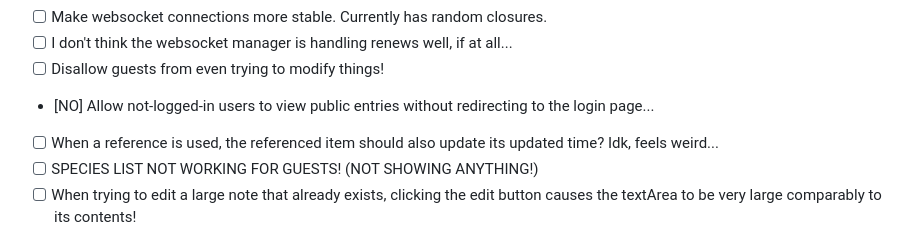
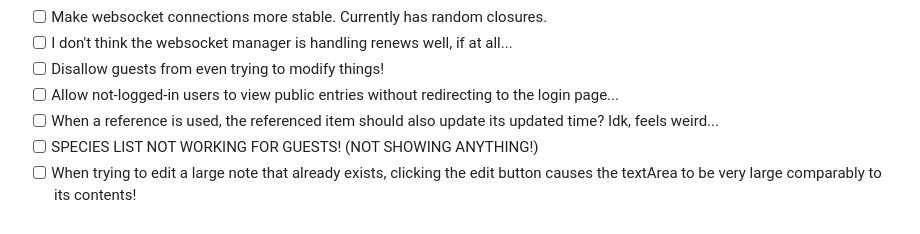
Before and after one commit to reeceappling/mushDb, a Markdown page: .github/TODO.md, the part around the change. Rendered like a GitHub page.

Commit message:
fix a TODO

```diff
--- a/.github/TODO.md
+++ b/.github/TODO.md
@@ -49,7 +49,7 @@
 - [ ] Make websocket connections more stable. Currently has random closures.
 - [ ] I don't think the websocket manager is handling renews well, if at all...
 - [ ] Disallow guests from even trying to modify things!
-- [NO] Allow not-logged-in users to view public entries without redirecting to the login page...
+- [ ] Allow not-logged-in users to view public entries without redirecting to the login page...
 - [ ] When a reference is used, the referenced item should also update its updated time? Idk, feels weird...
 - [ ] SPECIES LIST NOT WORKING FOR GUESTS! (NOT SHOWING ANYTHING!)
 - [ ] When trying to edit a large note that already exists, clicking the edit button causes the textArea to be very large comparably to its contents!
```
